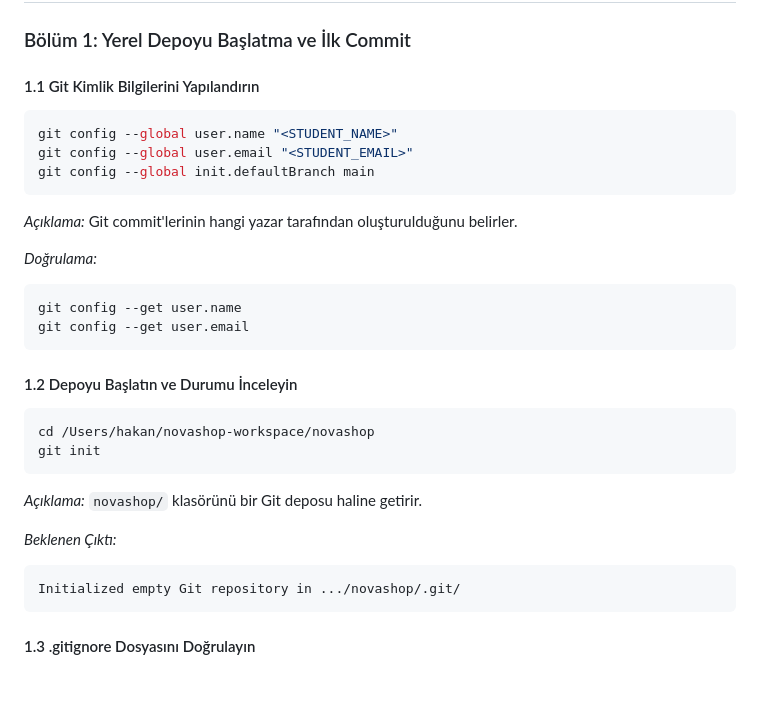
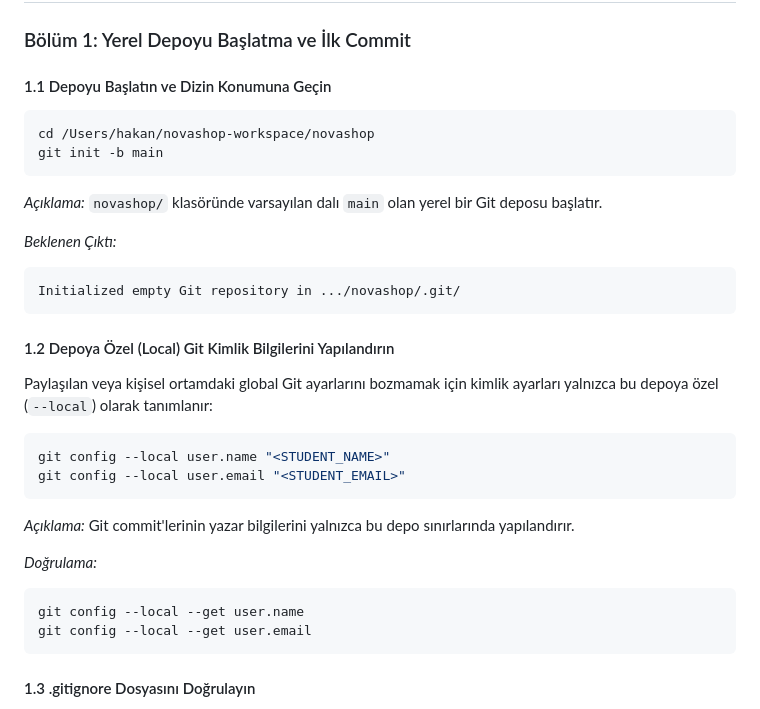
Before and after one commit to devopsatolyesi-labs/novashop, a Markdown page: docs/labs/LAB-01-GIT-GITHUB.md, the part around the change. GitHub-like rendering; blank space fills up the shorter version.

````diff
--- a/docs/labs/LAB-01-GIT-GITHUB.md
+++ b/docs/labs/LAB-01-GIT-GITHUB.md
@@ -55,30 +55,30 @@ gitGraph
 
 ### Bölüm 1: Yerel Depoyu Başlatma ve İlk Commit
 
-#### 1.1 Git Kimlik Bilgilerini Yapılandırın
-```bash
-git config --global user.name "<STUDENT_NAME>"
-git config --global user.email "<STUDENT_EMAIL>"
-git config --global init.defaultBranch main
-```
-*Açıklama:* Git commit'lerinin hangi yazar tarafından oluşturulduğunu belirler.
-
-*Doğrulama:*
-```bash
-git config --get user.name
-git config --get user.email
-```
-
-#### 1.2 Depoyu Başlatın ve Durumu İnceleyin
+#### 1.1 Depoyu Başlatın ve Dizin Konumuna Geçin
 ```bash
 cd /Users/hakan/novashop-workspace/novashop
-git init
+git init -b main
 ```
-*Açıklama:* `novashop/` klasörünü bir Git deposu haline getirir.
+*Açıklama:* `novashop/` klasöründe varsayılan dalı `main` olan yerel bir Git deposu başlatır.
 
 *Beklenen Çıktı:*
 ```text
 Initialized empty Git repository in .../novashop/.git/
+```
+
+#### 1.2 Depoya Özel (Local) Git Kimlik Bilgilerini Yapılandırın
+Paylaşılan veya kişisel ortamdaki global Git ayarlarını bozmamak için kimlik ayarları yalnızca bu depoya özel (`--local`) olarak tanımlanır:
+```bash
+git config --local user.name "<STUDENT_NAME>"
+git config --local user.email "<STUDENT_EMAIL>"
+```
+*Açıklama:* Git commit'lerinin yazar bilgilerini yalnızca bu depo sınırlarında yapılandırır.
+
+*Doğrulama:*
+```bash
+git config --local --get user.name
+git config --local --get user.email
 ```
 
 #### 1.3 .gitignore Dosyasını Doğrulayın
````
Also changed, not shown: README.md (+23 -4 lines).
